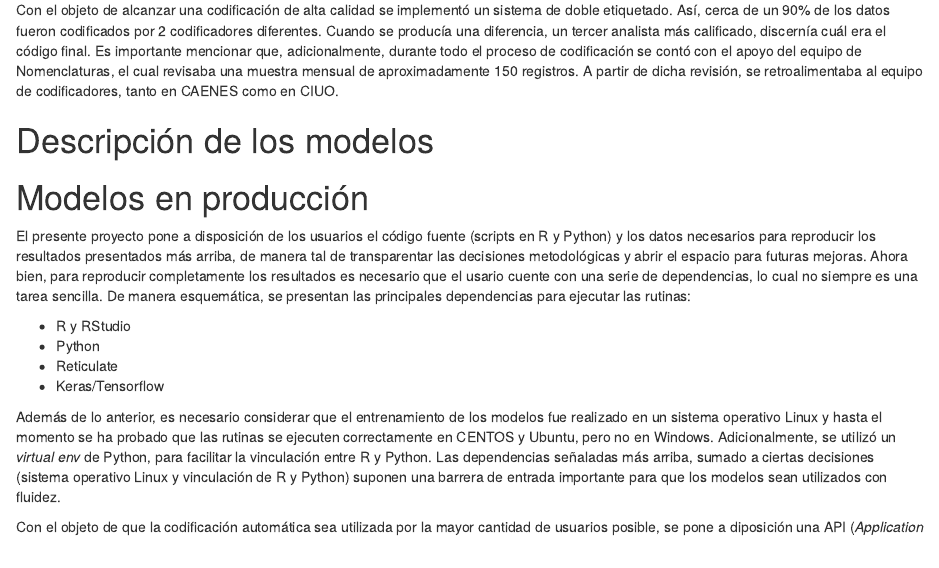
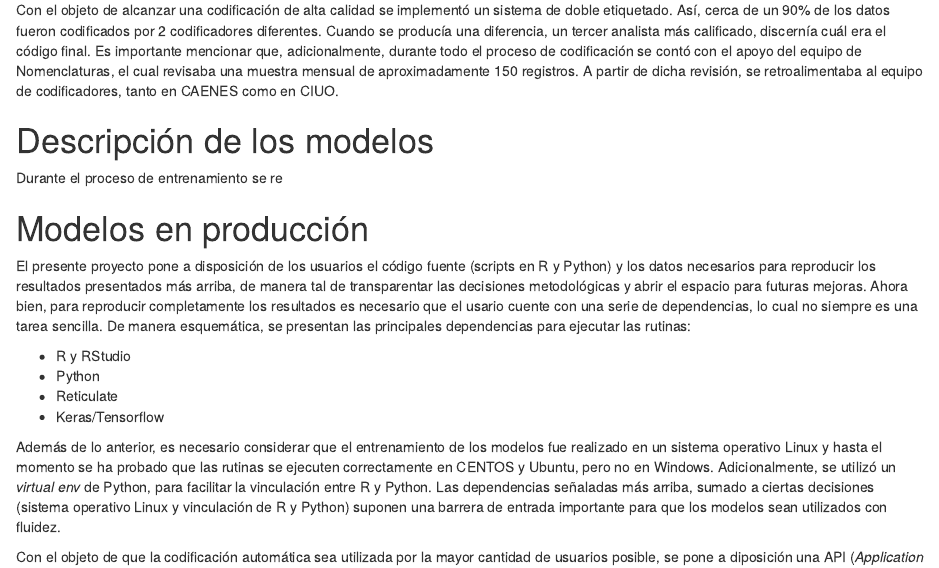
Before and after one commit to inesscc/ineclassifiers, an R Markdown document (methodology.Rmd): the page in a window 1100 px wide, from 4380 px down. Rendered offline with R 4.5, knitr and Pandoc, with nearby package versions.

Commit message:
cambios en el archivo de metodologia

```diff
--- a/methodology.Rmd
+++ b/methodology.Rmd
@@ -139,6 +139,8 @@ Con el objeto de alcanzar una codificación de alta calidad se implementó un si
 
 # Descripción de los modelos
 
+Durante el proceso de entrenamiento se re
+
 
 
 # Modelos en producción
```
Also changed, not shown: 1 other file.
